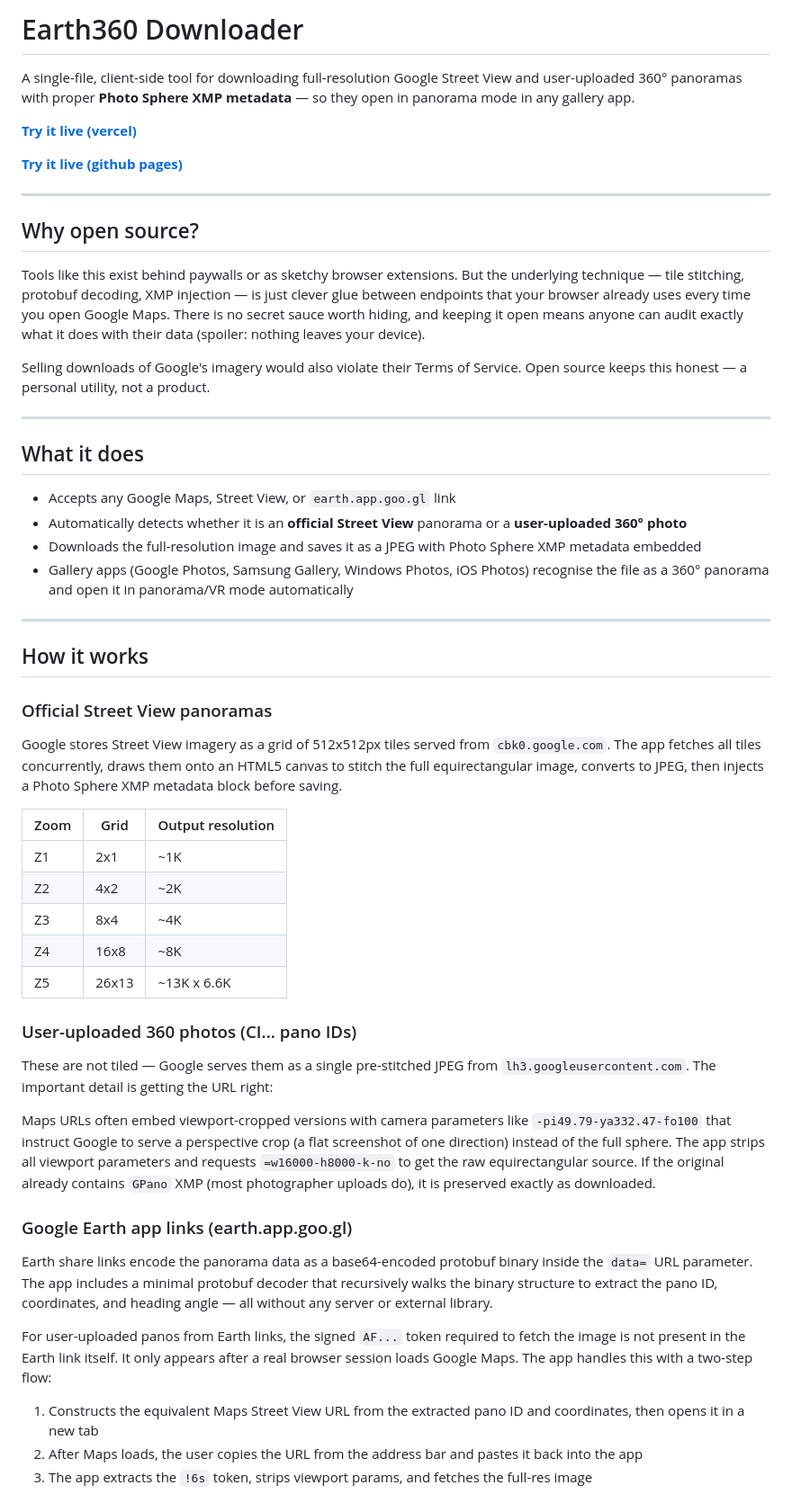
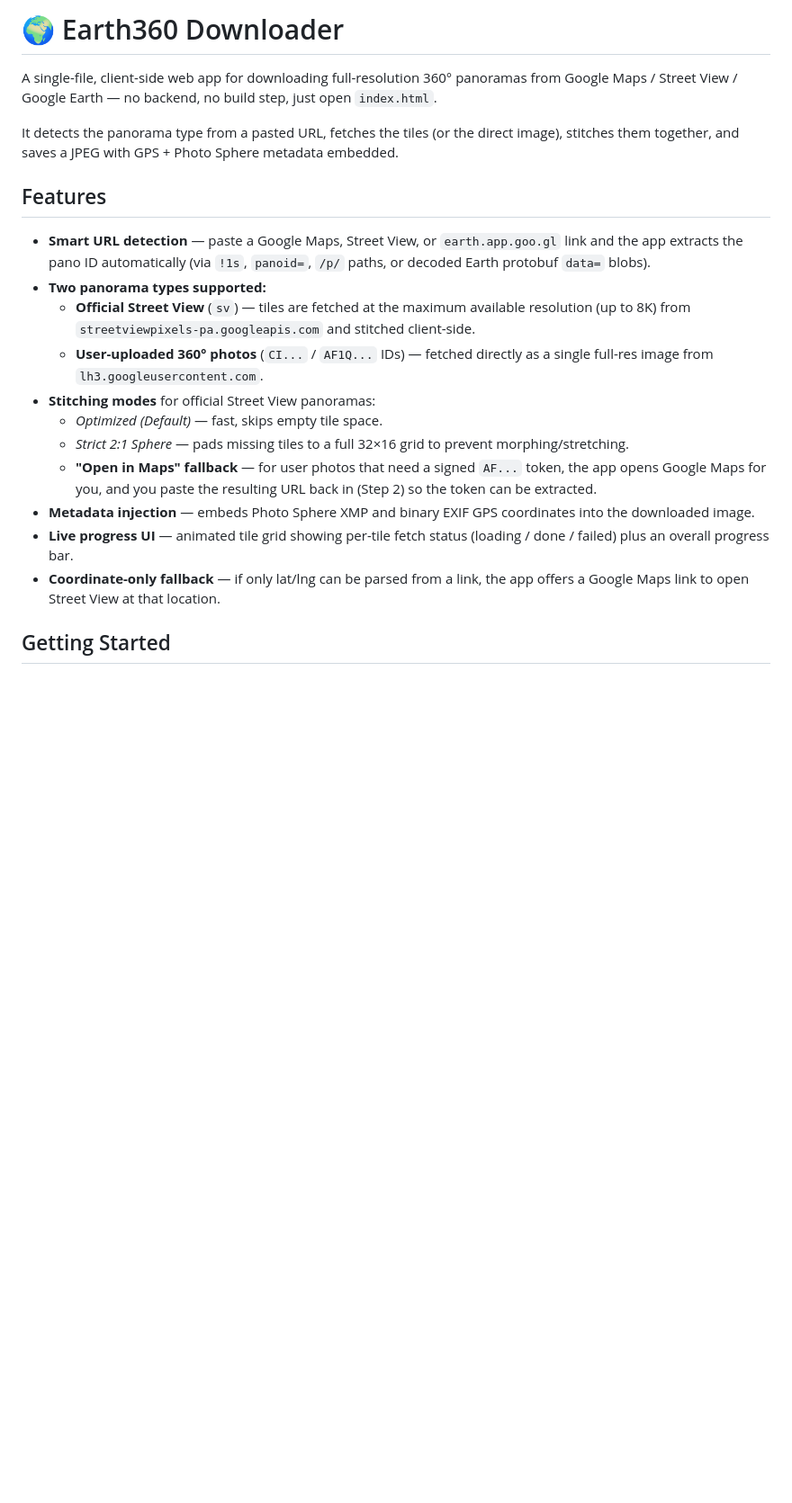
Before and after one commit to jasonbornxx/Google-pano-downloader, a Markdown page: README.md, the part around one of its changes. Shown at 90% size. GitHub-like rendering; blank space fills up the shorter version.

```diff
--- a/README.md
+++ b/README.md
@@ -1,57 +1,22 @@
-# Earth360 Downloader
+# 🌍 Earth360 Downloader
 
-A single-file, client-side tool for downloading full-resolution Google Street View and user-uploaded 360° panoramas with proper **Photo Sphere XMP metadata** — so they open in panorama mode in any gallery app.
+A single-file, client-side web app for downloading full-resolution 360° panoramas from Google Maps / Street View / Google Earth — no backend, no build step, just open `index.html`.
 
-**[Try it live (vercel) ](https://google-pano-downloader.vercel.app/)**
+It detects the panorama type from a pasted URL, fetches the tiles (or the direct image), stitches them together, and saves a JPEG with GPS + Photo Sphere metadata embedded.
 
-**[Try it live (github pages)](https://jasonbornxx.github.io/Google-pano-downloader/)**
+## Features
 
----
+- **Smart URL detection** — paste a Google Maps, Street View, or `earth.app.goo.gl` link and the app extracts the pano ID automatically (via `!1s`, `panoid=`, `/p/` paths, or decoded Earth protobuf `data=` blobs).
+- **Two panorama types supported:**
+  - **Official Street View** (`sv`) — tiles are fetched at the maximum available resolution (up to 8K) from `streetviewpixels-pa.googleapis.com` and stitched client-side.
+  - **User-uploaded 360° photos** (`CI...` / `AF1Q...` IDs) — fetched directly as a single full-res image from `lh3.googleusercontent.com`.
+- **Stitching modes** for official Street View panoramas:
+  - *Optimized (Default)* — fast, skips empty tile space.
+  - *Strict 2:1 Sphere* — pads missing tiles to a full 32×16 grid to prevent morphing/stretching.
+  - **"Open in Maps" fallback** — for user photos that need a signed `AF...` token, the app opens Google Maps for you, and you paste the resulting URL back in (Step 2) so the token can be extracted.
+- **Metadata injection** — embeds Photo Sphere XMP and binary EXIF GPS coordinates into the downloaded image.
+- **Live progress UI** — animated tile grid showing per-tile fetch status (loading / done / failed) plus an overall progress bar.
+- **Coordinate-only fallback** — if only lat/lng can be parsed from a link, the app offers a Google Maps link to open Street View at that location.
 
-## Why open source?
+## Getting Started
 
-Tools like this exist behind paywalls or as sketchy browser extensions. But the underlying technique — tile stitching, protobuf decoding, XMP injection — is just clever glue between endpoints that your browser already uses every time you open Google Maps. There is no secret sauce worth hiding, and keeping it open means anyone can audit exactly what it does with their data (spoiler: nothing leaves your device).
-
-Selling downloads of Google's imagery would also violate their Terms of Service. Open source keeps this honest — a personal utility, not a product.
-
----
-
-## What it does
-
-- Accepts any Google Maps, Street View, or `earth.app.goo.gl` link
-- Automatically detects whether it is an **official Street View** panorama or a **user-uploaded 360° photo**
-- Downloads the full-resolution image and saves it as a JPEG with Photo Sphere XMP metadata embedded
-- Gallery apps (Google Photos, Samsung Gallery, Windows Photos, iOS Photos) recognise the file as a 360° panorama and open it in panorama/VR mode automatically
-
----
-
-## How it works
-
-### Official Street View panoramas
-
-Google stores Street View imagery as a grid of 512x512px tiles served from `cbk0.google.com`. The app fetches all tiles concurrently, draws them onto an HTML5 canvas to stitch the full equirectangular image, converts to JPEG, then injects a Photo Sphere XMP metadata block before saving.
-
-| Zoom | Grid | Output resolution |
-|------|------|-------------------|
-| Z1 | 2x1 | ~1K |
-| Z2 | 4x2 | ~2K |
-| Z3 | 8x4 | ~4K |
-| Z4 | 16x8 | ~8K |
-| Z5 | 26x13 | ~13K x 6.6K |
-
-### User-uploaded 360 photos (CI... pano IDs)
-
-These are not tiled — Google serves them as a single pre-stitched JPEG from `lh3.googleusercontent.com`. The important detail is getting the URL right:
-
-Maps URLs often embed viewport-cropped versions with camera parameters like `-pi49.79-ya332.47-fo100` that instruct Google to serve a perspective crop (a flat screenshot of one direction) instead of the full sphere. The app strips all viewport parameters and requests `=w16000-h8000-k-no` to get the raw equirectangular source. If the original already contains `GPano` XMP (most photographer uploads do), it is preserved exactly as downloaded.
-
-### Google Earth app links (earth.app.goo.gl)
-
-Earth share links encode the panorama data as a base64-encoded protobuf binary inside the `data=` URL parameter. The app includes a minimal protobuf decoder that recursively walks the binary structure to extract the pano ID, coordinates, and heading angle — all without any server or external library.
-
-For user-uploaded panos from Earth links, the signed `AF...` token required to fetch the image is not present in the Earth link itself. It only appears after a real browser session loads Google Maps. The app handles this with a two-step flow:
-
-1. Constructs the equivalent Maps Street View URL from the extracted pano ID and coordinates, then opens it in a new tab
-2. After Maps loads, the user copies the URL from the address bar and pastes it back into the app
-3. The app extracts the `!6s` token, strips viewport params, and fetches the full-res image
-
```
Also changed, not shown: other parts of README.md (+32 -52 lines).
